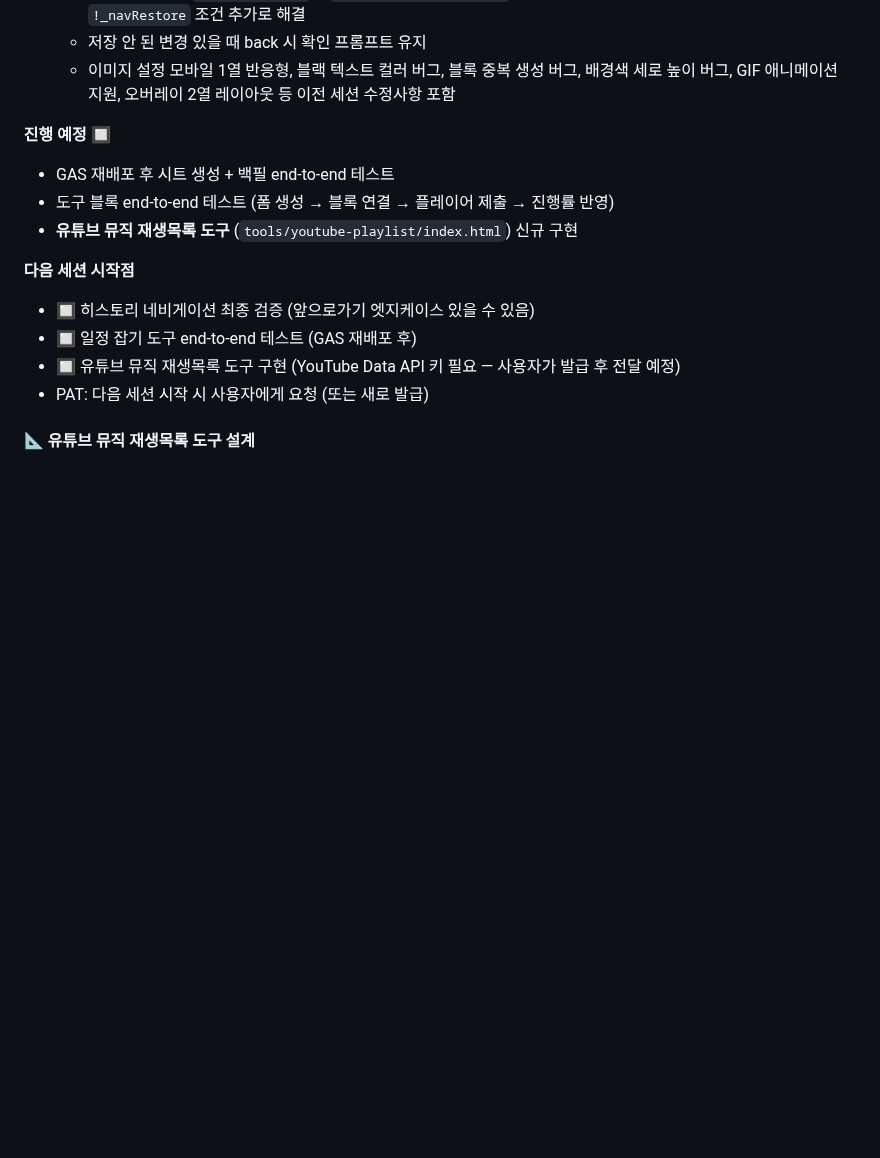
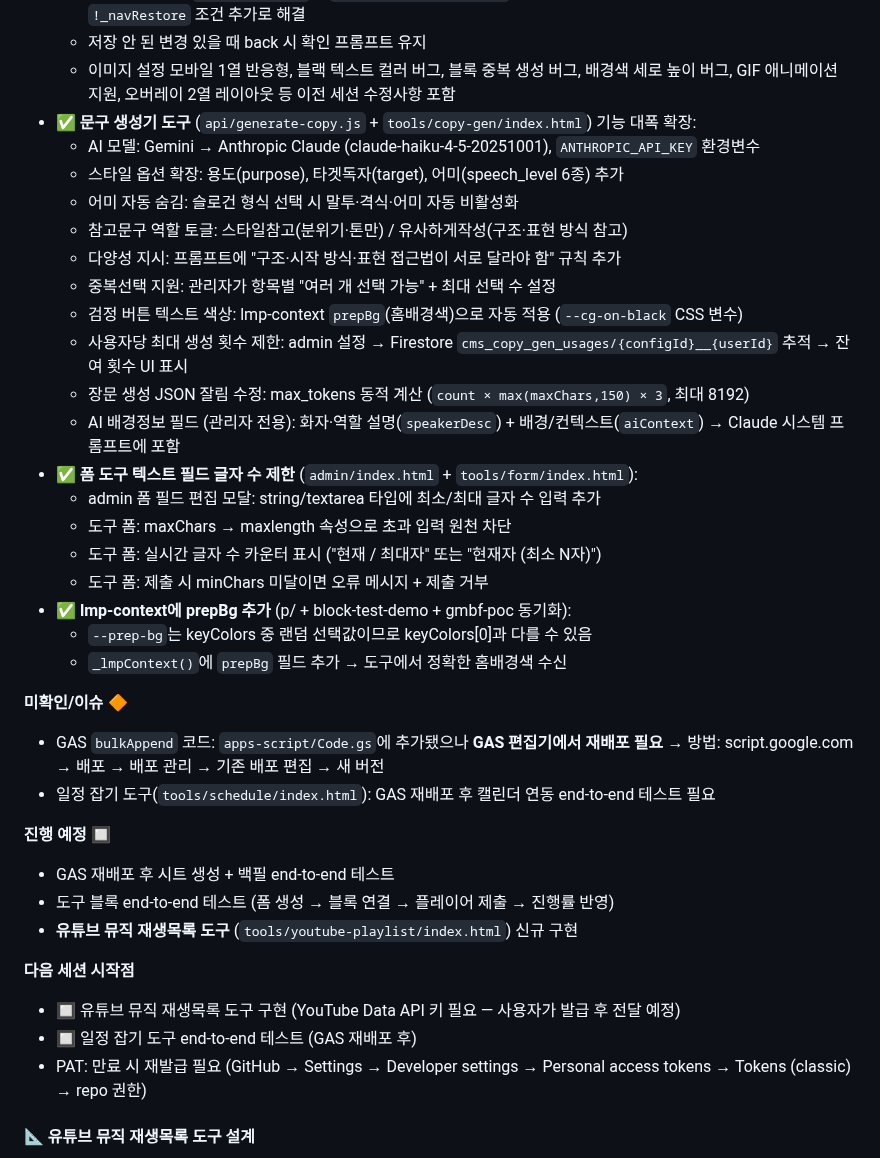
Before and after one commit to beybusiness-bit/lmp-website, a Markdown page: CLAUDE.md, the part around the change. GitHub-like rendering; blank space fills up the shorter version.

Commit message:
docs: CLAUDE.md 세션 마무리 갱신 — 문구생성기 확장, 폼 글자수 제한, prepBg 수정 기록

```diff
--- a/CLAUDE.md
+++ b/CLAUDE.md
@@ -498,6 +498,30 @@ closeHelpPanel();
   - **핵심 버그 수정**: `switchInnerTab`의 `replaceState(null,...)` 호출이 history state를 덮어쓰는 문제 → `!_navRestore` 조건 추가로 해결
   - 저장 안 된 변경 있을 때 back 시 확인 프롬프트 유지
   - 이미지 설정 모바일 1열 반응형, 블랙 텍스트 컬러 버그, 블록 중복 생성 버그, 배경색 세로 높이 버그, GIF 애니메이션 지원, 오버레이 2열 레이아웃 등 이전 세션 수정사항 포함
+- **✅ 문구 생성기 도구** (`api/generate-copy.js` + `tools/copy-gen/index.html`) 기능 대폭 확장:
+  - AI 모델: Gemini → Anthropic Claude (claude-haiku-4-5-20251001), `ANTHROPIC_API_KEY` 환경변수
+  - 스타일 옵션 확장: 용도(purpose), 타겟독자(target), 어미(speech_level 6종) 추가
+  - 어미 자동 숨김: 슬로건 형식 선택 시 말투·격식·어미 자동 비활성화
+  - 참고문구 역할 토글: 스타일참고(분위기·톤만) / 유사하게작성(구조·표현 방식 참고)
+  - 다양성 지시: 프롬프트에 "구조·시작 방식·표현 접근법이 서로 달라야 함" 규칙 추가
+  - 중복선택 지원: 관리자가 항목별 "여러 개 선택 가능" + 최대 선택 수 설정
+  - 검정 버튼 텍스트 색상: lmp-context `prepBg`(홈배경색)으로 자동 적용 (`--cg-on-black` CSS 변수)
+  - 사용자당 최대 생성 횟수 제한: admin 설정 → Firestore `cms_copy_gen_usages/{configId}__{userId}` 추적 → 잔여 횟수 UI 표시
+  - 장문 생성 JSON 잘림 수정: max_tokens 동적 계산 (`count × max(maxChars,150) × 3`, 최대 8192)
+  - AI 배경정보 필드 (관리자 전용): 화자·역할 설명(`speakerDesc`) + 배경/컨텍스트(`aiContext`) → Claude 시스템 프롬프트에 포함
+- **✅ 폼 도구 텍스트 필드 글자 수 제한** (`admin/index.html` + `tools/form/index.html`):
+  - admin 폼 필드 편집 모달: string/textarea 타입에 최소/최대 글자 수 입력 추가
+  - 도구 폼: maxChars → maxlength 속성으로 초과 입력 원천 차단
+  - 도구 폼: 실시간 글자 수 카운터 표시 ("현재 / 최대자" 또는 "현재자 (최소 N자)")
+  - 도구 폼: 제출 시 minChars 미달이면 오류 메시지 + 제출 거부
+- **✅ lmp-context에 prepBg 추가** (p/ + block-test-demo + gmbf-poc 동기화):
+  - `--prep-bg`는 keyColors 중 랜덤 선택값이므로 keyColors[0]과 다를 수 있음
+  - `_lmpContext()`에 `prepBg` 필드 추가 → 도구에서 정확한 홈배경색 수신
+
+**미확인/이슈 🔶**
+- GAS `bulkAppend` 코드: `apps-script/Code.gs`에 추가됐으나 **GAS 편집기에서 재배포 필요**
+  → 방법: script.google.com → 배포 → 배포 관리 → 기존 배포 편집 → 새 버전
+- 일정 잡기 도구(`tools/schedule/index.html`): GAS 재배포 후 캘린더 연동 end-to-end 테스트 필요
 
 **진행 예정 🔲**
 - GAS 재배포 후 시트 생성 + 백필 end-to-end 테스트
@@ -505,10 +529,9 @@ closeHelpPanel();
 - **유튜브 뮤직 재생목록 도구** (`tools/youtube-playlist/index.html`) 신규 구현
 
 **다음 세션 시작점**
-- 🔲 히스토리 네비게이션 최종 검증 (앞으로가기 엣지케이스 있을 수 있음)
+- 🔲 유튜브 뮤직 재생목록 도구 구현 (YouTube Data API 키 필요 — 사용자가 발급 후 전달 예정)
 - 🔲 일정 잡기 도구 end-to-end 테스트 (GAS 재배포 후)
-- 🔲 유튜브 뮤직 재생목록 도구 구현 (YouTube Data API 키 필요 — 사용자가 발급 후 전달 예정)
-- PAT: 다음 세션 시작 시 사용자에게 요청 (또는 새로 발급)
+- PAT: 만료 시 재발급 필요 (GitHub → Settings → Developer settings → Personal access tokens → Tokens (classic) → repo 권한)
 
 #### 📐 유튜브 뮤직 재생목록 도구 설계
 
```
